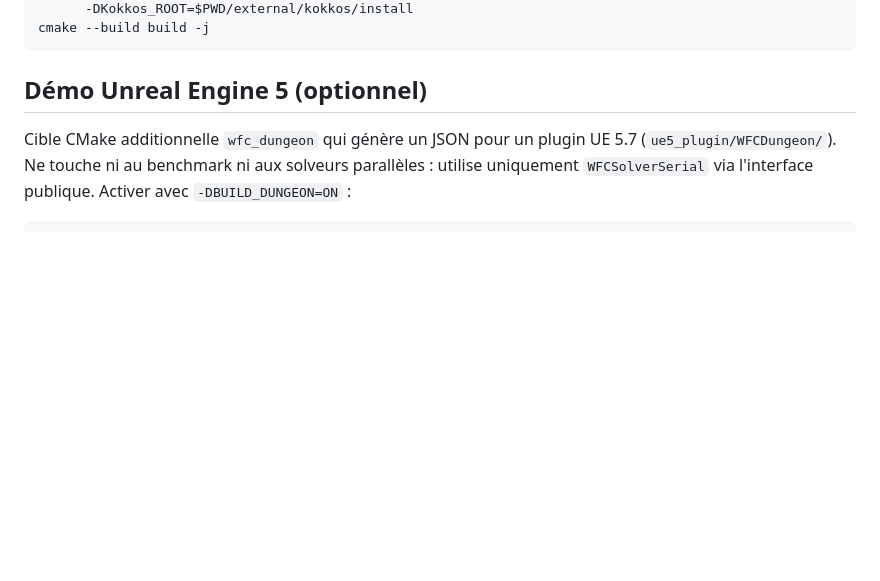
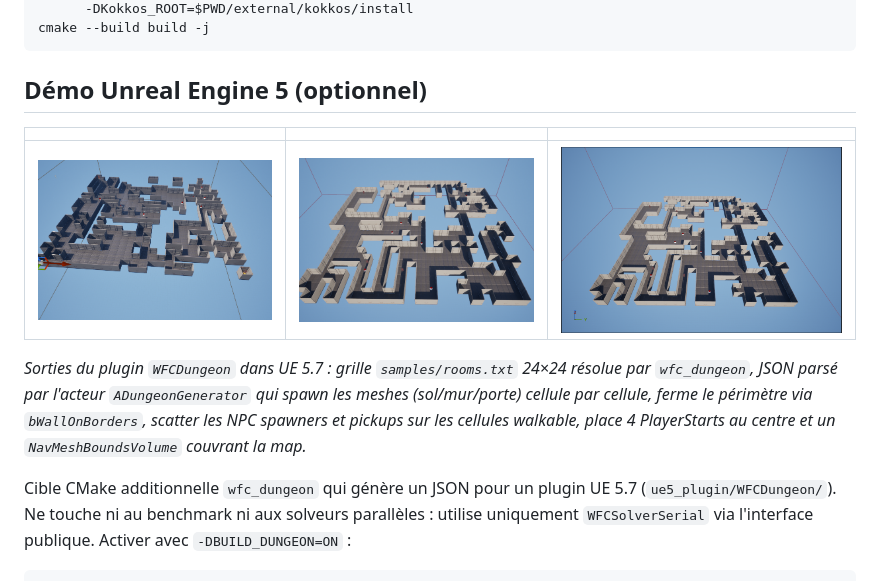
Before and after one commit to Gotman08/Projet801, a Markdown page: README.md, the part around the change. Rendered like a GitHub page; pictures changed too: docs/figures/ue5_dungeon_01.png (added), docs/figures/ue5_dungeon_02.png (added), docs/figures/ue5_dungeon_03.png (added); blank space fills up the shorter version.

Commit message:
docs: add UE5 dungeon screenshots (3 captures) to README

````diff
--- a/README.md
+++ b/README.md
@@ -69,6 +69,17 @@ cmake --build build -j
 ```
 
 ## Démo Unreal Engine 5 (optionnel)
+
+| | | |
+|---|---|---|
+| ![](docs/figures/ue5_dungeon_01.png) | ![](docs/figures/ue5_dungeon_02.png) | ![](docs/figures/ue5_dungeon_03.png) |
+
+*Sorties du plugin `WFCDungeon` dans UE 5.7 : grille `samples/rooms.txt`
+24×24 résolue par `wfc_dungeon`, JSON parsé par l'acteur
+`ADungeonGenerator` qui spawn les meshes (sol/mur/porte) cellule par
+cellule, ferme le périmètre via `bWallOnBorders`, scatter les NPC
+spawners et pickups sur les cellules walkable, place 4 PlayerStarts au
+centre et un `NavMeshBoundsVolume` couvrant la map.*
 
 Cible CMake additionnelle `wfc_dungeon` qui génère un JSON pour un
 plugin UE 5.7 (`ue5_plugin/WFCDungeon/`). Ne touche ni au benchmark ni
````
